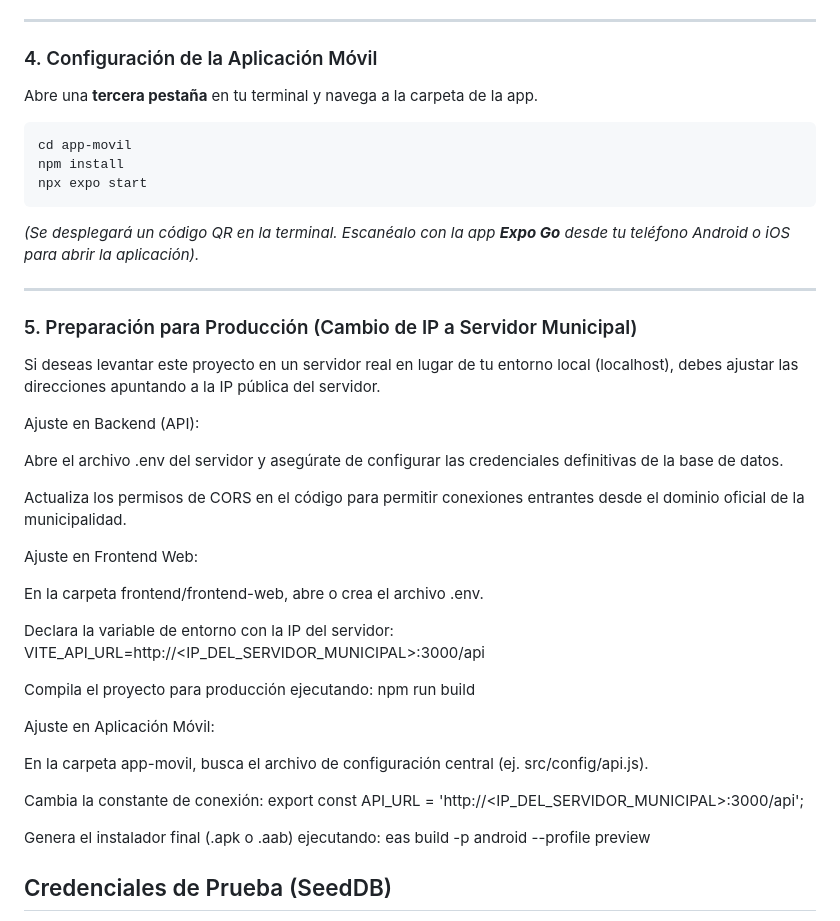
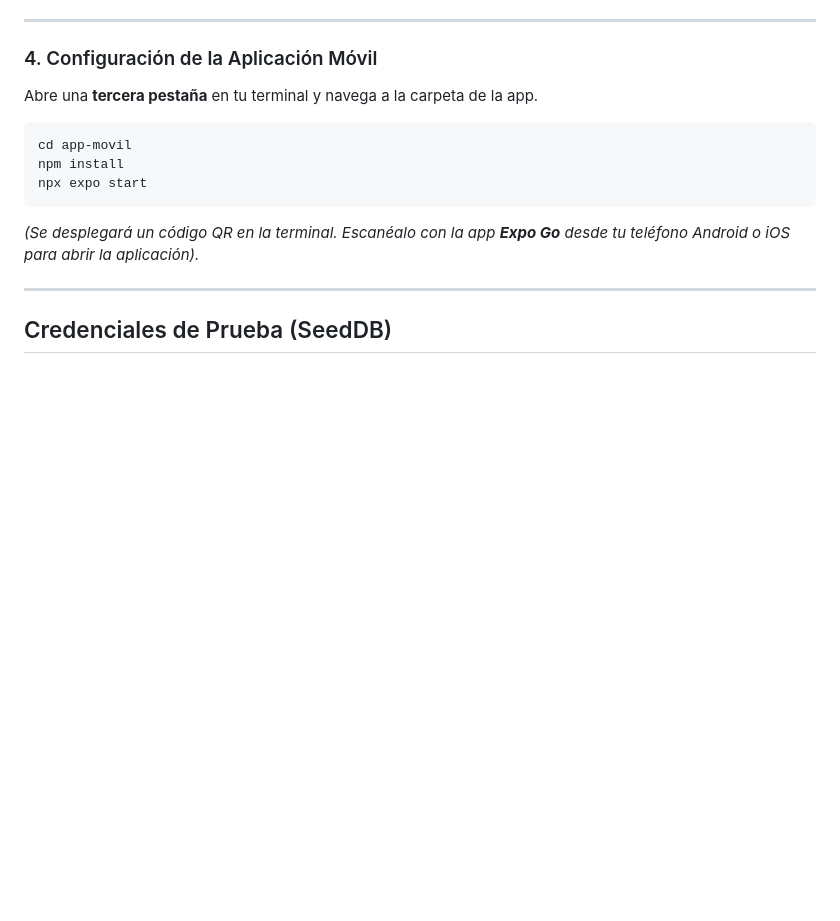
Before and after one commit to Leomax43/ProyectoIllapel, a Markdown page: README.md, the part around the change. GitHub-like rendering; blank space fills up the shorter version.

```diff
--- a/README.md
+++ b/README.md
@@ -99,33 +99,6 @@ npx expo start
 ---
 
 
-### 5. Preparación para Producción (Cambio de IP a Servidor Municipal)
-Si deseas levantar este proyecto en un servidor real en lugar de tu entorno local (localhost), debes ajustar las direcciones apuntando a la IP pública del servidor.
-
-Ajuste en Backend (API):
-
-Abre el archivo .env del servidor y asegúrate de configurar las credenciales definitivas de la base de datos.
-
-Actualiza los permisos de CORS en el código para permitir conexiones entrantes desde el dominio oficial de la municipalidad.
-
-Ajuste en Frontend Web:
-
-En la carpeta frontend/frontend-web, abre o crea el archivo .env.
-
-Declara la variable de entorno con la IP del servidor:
-VITE_API_URL=http://<IP_DEL_SERVIDOR_MUNICIPAL>:3000/api
-
-Compila el proyecto para producción ejecutando: npm run build
-
-Ajuste en Aplicación Móvil:
-
-En la carpeta app-movil, busca el archivo de configuración central (ej. src/config/api.js).
-
-Cambia la constante de conexión:
-export const API_URL = 'http://<IP_DEL_SERVIDOR_MUNICIPAL>:3000/api';
-
-Genera el instalador final (.apk o .aab) ejecutando: eas build -p android --profile preview
-
 
 ##  Credenciales de Prueba (SeedDB)
 Si ejecutaste el comando `node seedDB.js` correctamente, puedes acceder al sistema con los siguientes usuarios de prueba (La clave para todos es: **1234**):
```
